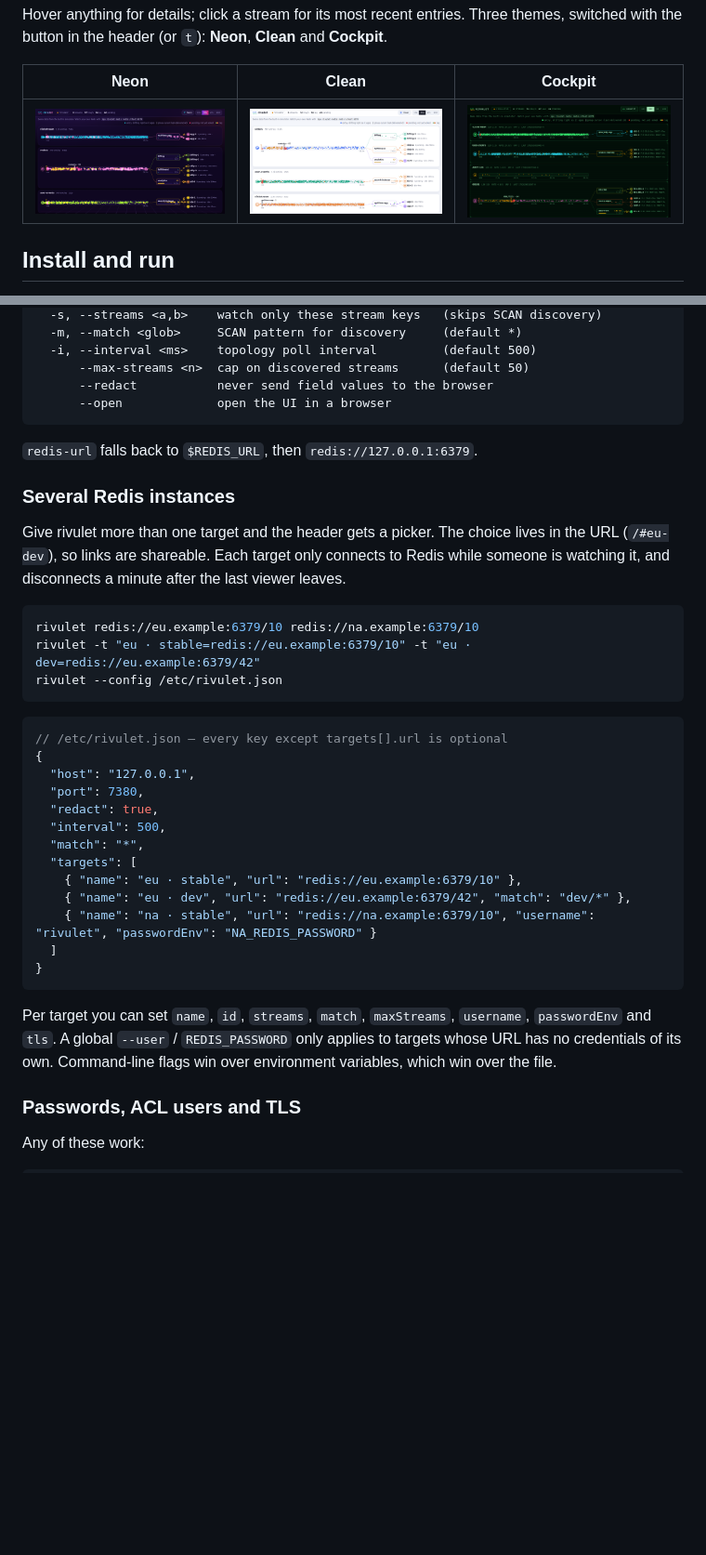
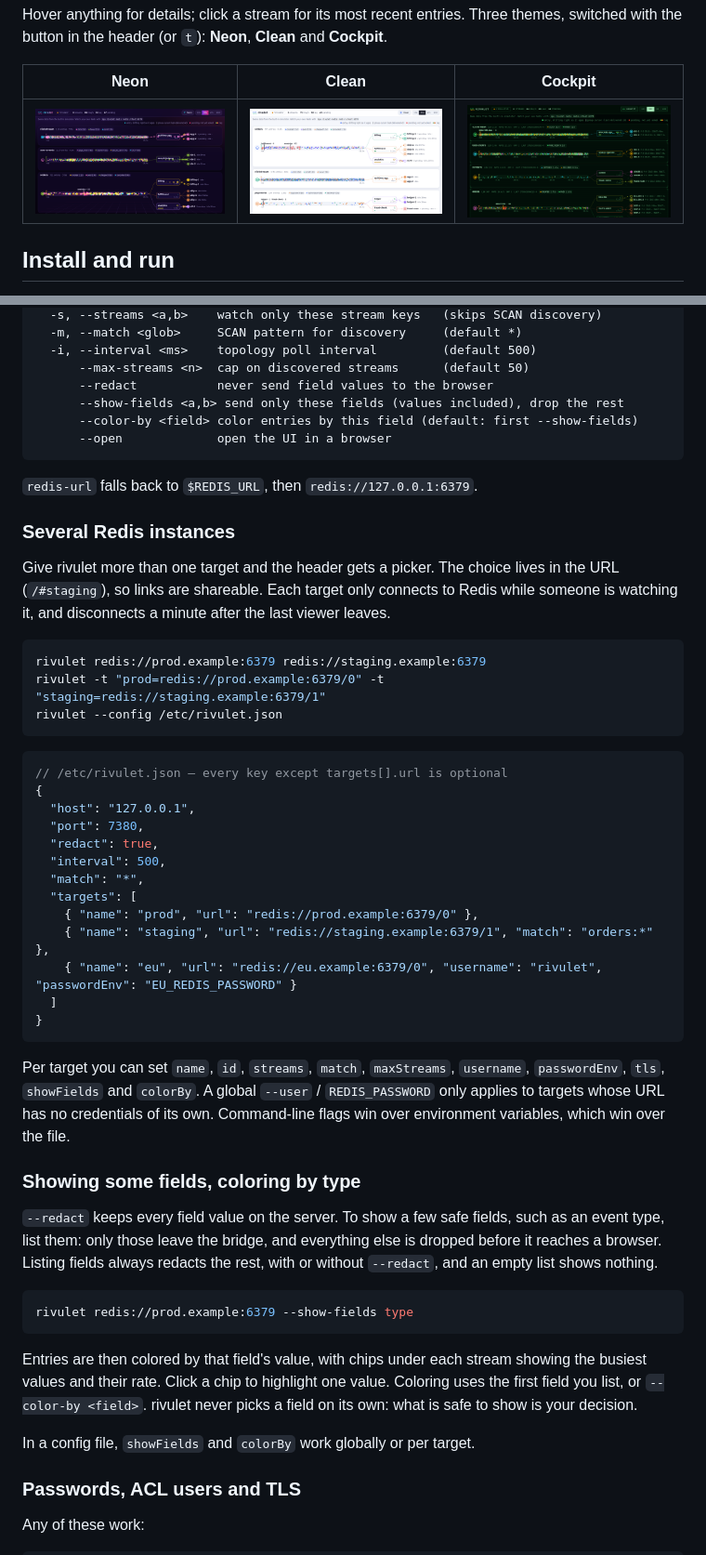
Before and after one commit to tferreira/rivulet, a Markdown page: README.md, 2 parts joined by grey strips. Shown at 93% size. GitHub-like rendering; pictures changed too: docs/theme-clean.png, docs/theme-cockpit.png, docs/theme-neon.png; blank space fills up the shorter version.

````diff
--- a/README.md
+++ b/README.md
@@ -105,6 +105,8 @@ rivulet [redis-url ...] [options]
   -i, --interval <ms>    topology poll interval         (default 500)
       --max-streams <n>  cap on discovered streams      (default 50)
       --redact           never send field values to the browser
+      --show-fields <a,b> send only these fields (values included), drop the rest
+      --color-by <field> color entries by this field (default: first --show-fields)
       --open             open the UI in a browser
 ```
 
@@ -113,13 +115,13 @@ rivulet [redis-url ...] [options]
 ### Several Redis instances
 
 Give rivulet more than one target and the header gets a picker. The choice
-lives in the URL (`/#eu-dev`), so links are shareable. Each target only
+lives in the URL (`/#staging`), so links are shareable. Each target only
 connects to Redis while someone is watching it, and disconnects a minute
 after the last viewer leaves.
 
 ```sh
-rivulet redis://eu.example:6379/10 redis://na.example:6379/10
-rivulet -t "eu · stable=redis://eu.example:6379/10" -t "eu · dev=redis://eu.example:6379/42"
+rivulet redis://prod.example:6379 redis://staging.example:6379
+rivulet -t "prod=redis://prod.example:6379/0" -t "staging=redis://staging.example:6379/1"
 rivulet --config /etc/rivulet.json
 ```
 
@@ -132,17 +134,35 @@ rivulet --config /etc/rivulet.json
   "interval": 500,
   "match": "*",
   "targets": [
-    { "name": "eu · stable", "url": "redis://eu.example:6379/10" },
-    { "name": "eu · dev", "url": "redis://eu.example:6379/42", "match": "dev/*" },
-    { "name": "na · stable", "url": "redis://na.example:6379/10", "username": "rivulet", "passwordEnv": "NA_REDIS_PASSWORD" }
+    { "name": "prod", "url": "redis://prod.example:6379/0" },
+    { "name": "staging", "url": "redis://staging.example:6379/1", "match": "orders:*" },
+    { "name": "eu", "url": "redis://eu.example:6379/0", "username": "rivulet", "passwordEnv": "EU_REDIS_PASSWORD" }
   ]
 }
 ```
 
 Per target you can set `name`, `id`, `streams`, `match`, `maxStreams`,
-`username`, `passwordEnv` and `tls`. A global `--user` / `REDIS_PASSWORD` only
+`username`, `passwordEnv`, `tls`, `showFields` and `colorBy`. A global `--user` / `REDIS_PASSWORD` only
 applies to targets whose URL has no credentials of its own. Command-line flags
 win over environment variables, which win over the file.
+
+### Showing some fields, coloring by type
+
+`--redact` keeps every field value on the server. To show a few safe fields,
+such as an event type, list them: only those leave the bridge, and everything
+else is dropped before it reaches a browser. Listing fields always redacts the
+rest, with or without `--redact`, and an empty list shows nothing.
+
+```sh
+rivulet redis://prod.example:6379 --show-fields type
+```
+
+Entries are then colored by that field's value, with chips under each stream
+showing the busiest values and their rate. Click a chip to highlight one value.
+Coloring uses the first field you list, or `--color-by <field>`. rivulet never
+picks a field on its own: what is safe to show is your decision.
+
+In a config file, `showFields` and `colorBy` work globally or per target.
 
 ### Passwords, ACL users and TLS
 
````
Also changed, not shown: other parts of README.md (+2 -2 lines), CHANGELOG.md (+14 -1 lines), CLAUDE.md (+2 -0 lines), 11 other files.
